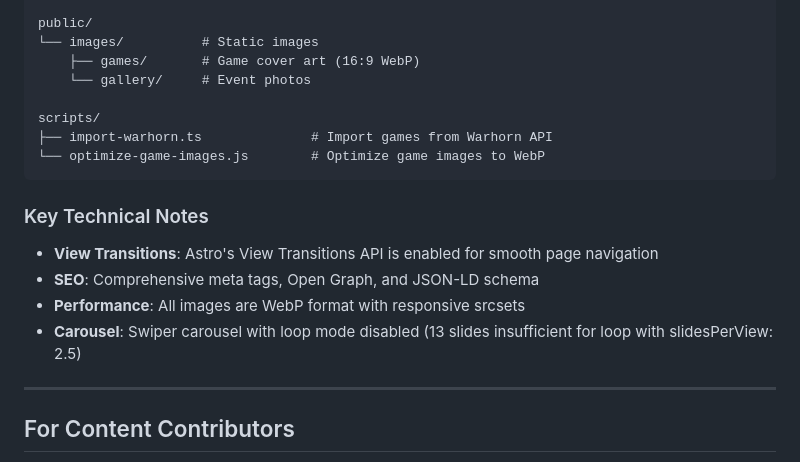
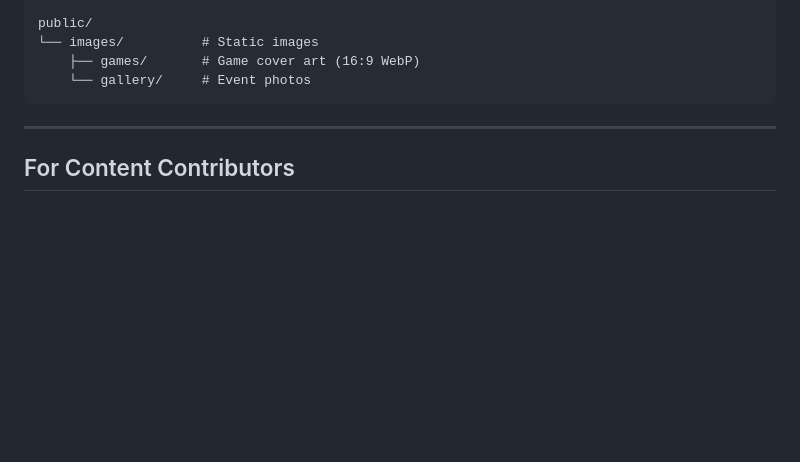
Before and after one commit to rileylum/adl-osr-website, a Markdown page: README.md, the part around the change. Drawn GitHub-style; blank space fills up the shorter version.

````diff
--- a/README.md
+++ b/README.md
@@ -74,19 +74,7 @@ public/
 └── images/          # Static images
     ├── games/       # Game cover art (16:9 WebP)
     └── gallery/     # Event photos
-
-scripts/
-├── import-warhorn.ts              # Import games from Warhorn API
-└── optimize-game-images.js        # Optimize game images to WebP
 ```
-
-### Key Technical Notes
-
-- **View Transitions**: Astro's View Transitions API is enabled for smooth page navigation
-- **SEO**: Comprehensive meta tags, Open Graph, and JSON-LD schema
-- **Performance**: All images are WebP format with responsive srcsets
-- **Carousel**: Swiper carousel with loop mode disabled (13 slides insufficient for loop with slidesPerView: 2.5)
-
 ---
 
 ## For Content Contributors
````
